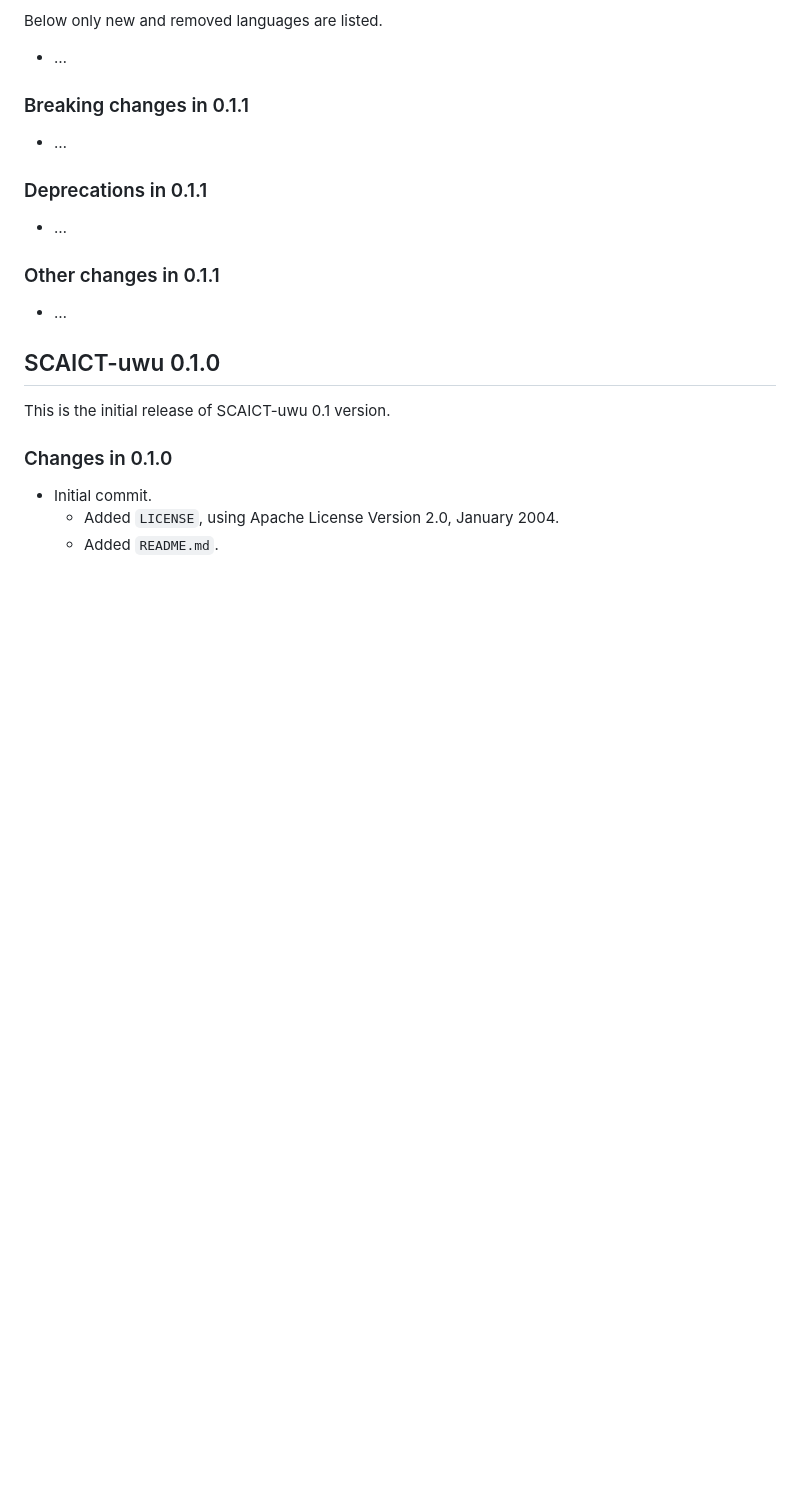
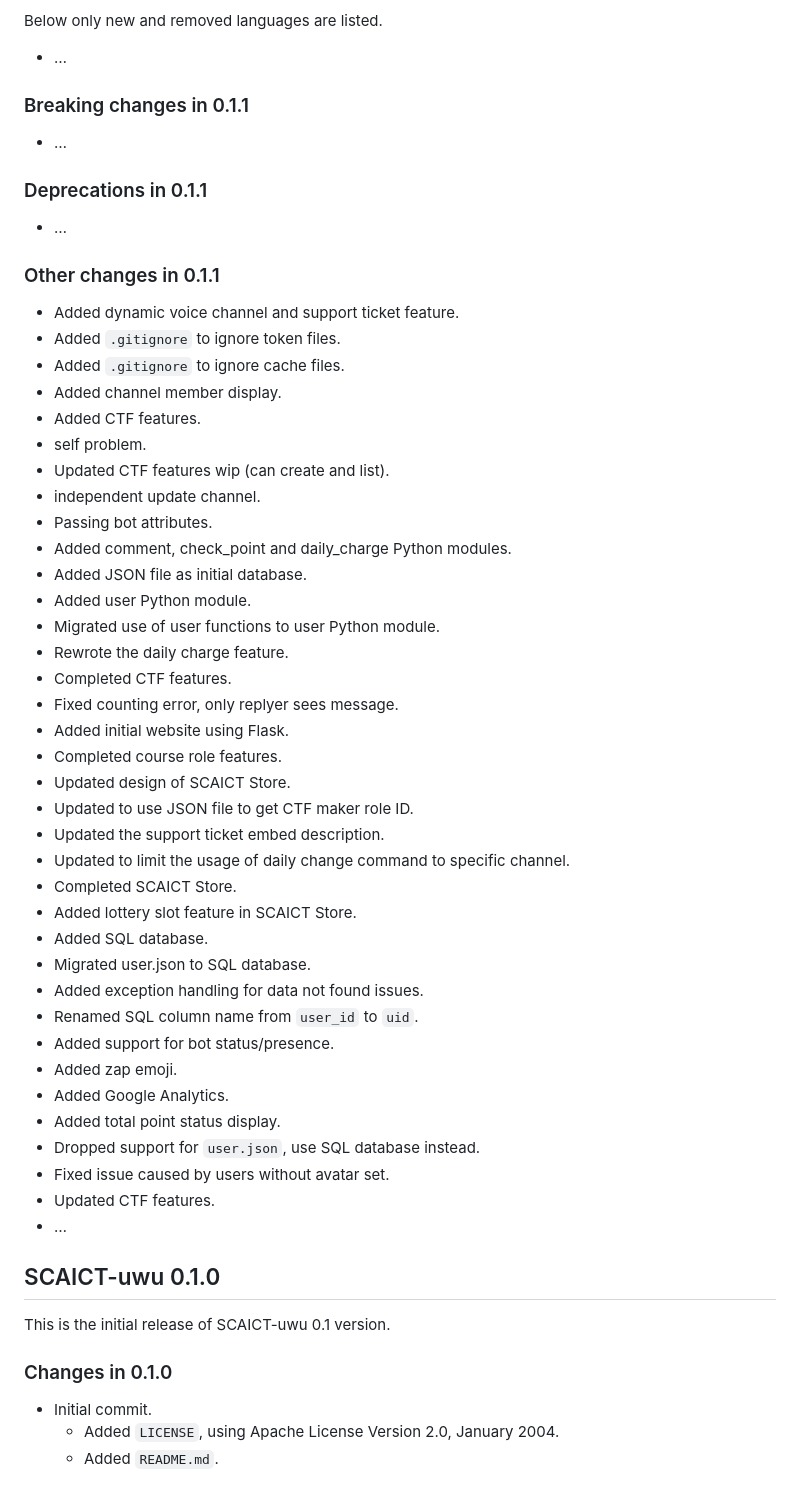
Before and after one commit to SCAICT/SCAICT-uwu, a Markdown page: RELEASE-NOTES-0.1.md, the part around the change. Drawn GitHub-style; blank space fills up the shorter version.

Commit message:
Added draft of release notes for 0.1.1
Change-Id: I8b652a5c88e8f4d620be683bbea2373de5167fe9

```diff
--- a/RELEASE-NOTES-0.1.md
+++ b/RELEASE-NOTES-0.1.md
@@ -497,6 +497,41 @@ Below only new and removed languages are listed.
 
 ### Other changes in 0.1.1
 
+* Added dynamic voice channel and support ticket feature.
+* Added `.gitignore` to ignore token files.
+* Added `.gitignore` to ignore cache files.
+* Added channel member display.
+* Added CTF features.
+* self problem.
+* Updated CTF features wip (can create and list).
+* independent update channel.
+* Passing bot attributes.
+* Added comment, check_point and daily_charge Python modules.
+* Added JSON file as initial database.
+* Added user Python module.
+* Migrated use of user functions to user Python module.
+* Rewrote the daily charge feature.
+* Completed CTF features.
+* Fixed counting error, only replyer sees message.
+* Added initial website using Flask.
+* Completed course role features.
+* Updated design of SCAICT Store.
+* Updated to use JSON file to get CTF maker role ID.
+* Updated the support ticket embed description.
+* Updated to limit the usage of daily change command to specific channel.
+* Completed SCAICT Store.
+* Added lottery slot feature in SCAICT Store.
+* Added SQL database.
+* Migrated user.json to SQL database.
+* Added exception handling for data not found issues.
+* Renamed SQL column name from `user_id` to `uid`.
+* Added support for bot status/presence.
+* Added zap emoji.
+* Added Google Analytics.
+* Added total point status display.
+* Dropped support for `user.json`, use SQL database instead.
+* Fixed issue caused by users without avatar set.
+* Updated CTF features.
 * …
 
 ## SCAICT-uwu 0.1.0
```
